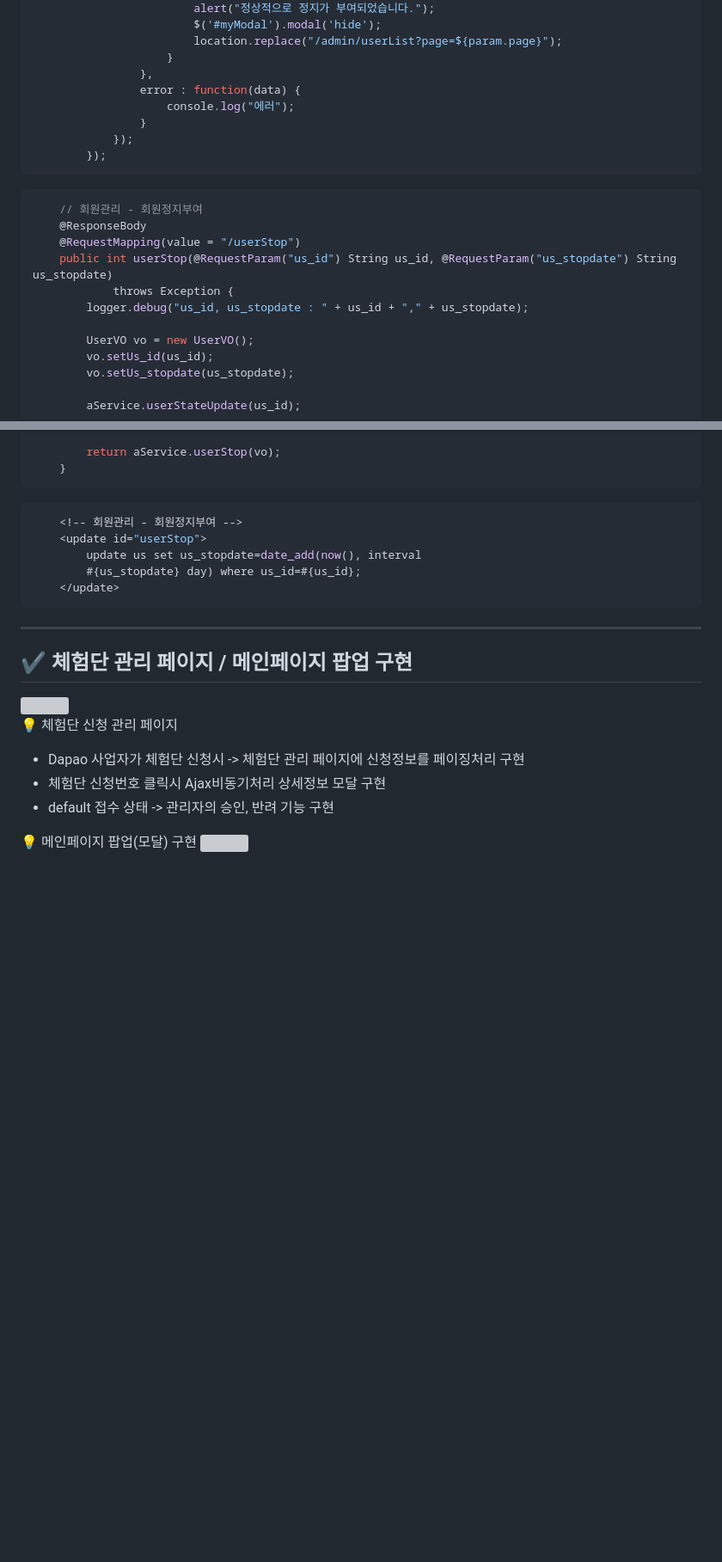
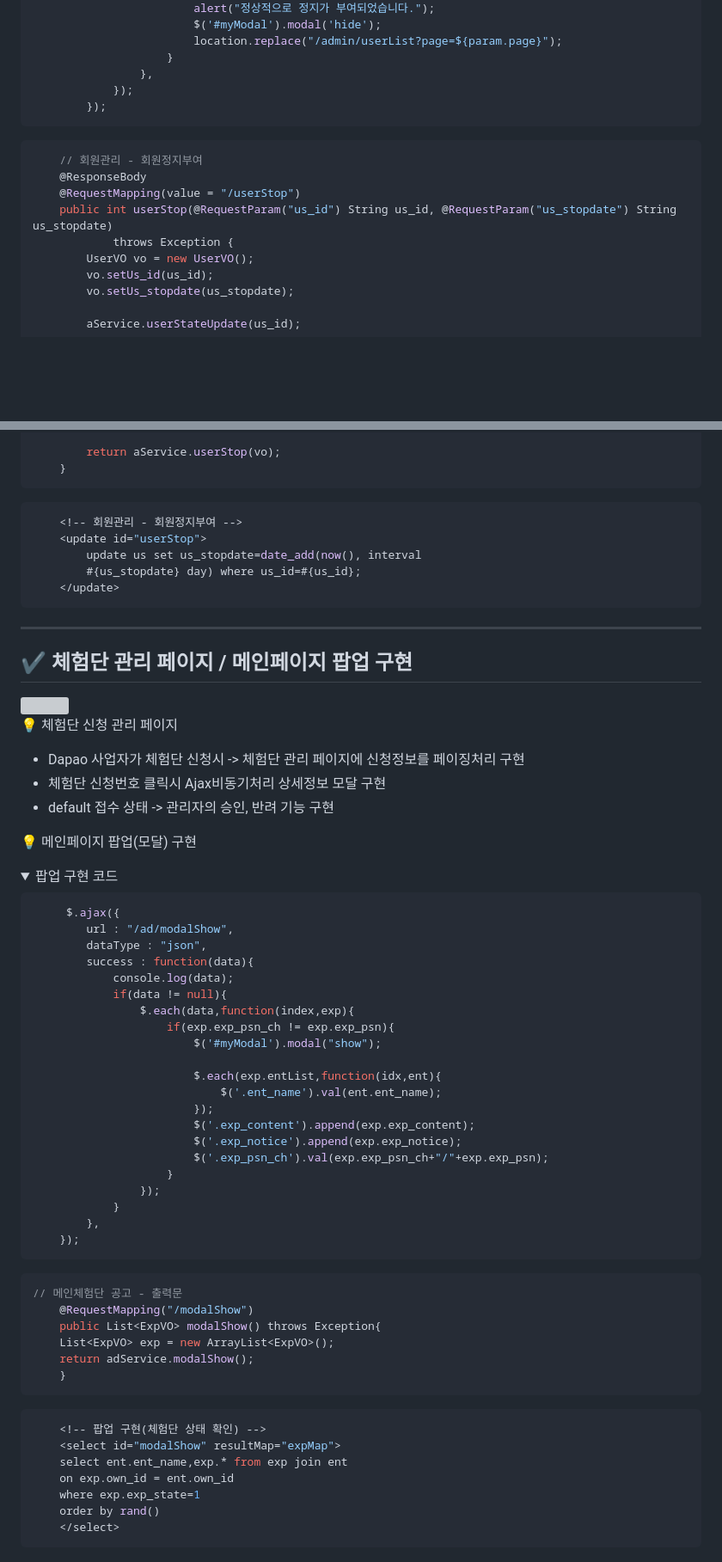
Before and after one commit to yejively/Dapao, a Markdown page: README.md, 2 parts joined by grey strips. Shown: that part at 86% size. Rendered like a GitHub page; folded sections open; blank space fills up the shorter version; grey boxes are pictures that could not be loaded.

````diff
--- a/README.md
+++ b/README.md
@@ -73,9 +73,6 @@
 						location.replace("/admin/userList?page=${param.page}");
 					}
 				},
-				error : function(data) {
-					console.log("에러");
-				}
 			});
 		});
 ```
@@ -85,8 +82,6 @@
 	@RequestMapping(value = "/userStop")
 	public int userStop(@RequestParam("us_id") String us_id, @RequestParam("us_stopdate") String us_stopdate)
 			throws Exception {
-		logger.debug("us_id, us_stopdate : " + us_id + "," + us_stopdate);
-
 		UserVO vo = new UserVO();
 		vo.setUs_id(us_id);
 		vo.setUs_stopdate(us_stopdate);
@@ -117,4 +112,47 @@
 - default 접수 상태 -> 관리자의 승인, 반려 기능 구현
 
 💡 메인페이지 팝업(모달) 구현
-<img src="https://github.com/yejively/Dapao/assets/143873963/dc63db2d-3174-4bfc-b2b2-898fd639dee9.gif" width="500" height="500">
+<details>
+	<summary>팝업 구현 코드</summary>
+
+```JavaScript
+	 $.ajax({
+    	url : "/ad/modalShow",
+ 		dataType : "json",
+ 		success : function(data){
+ 			console.log(data);
+ 			if(data != null){
+	 			$.each(data,function(index,exp){
+	 				if(exp.exp_psn_ch != exp.exp_psn){
+		 				$('#myModal').modal("show");
+
+	 					$.each(exp.entList,function(idx,ent){
+	 						$('.ent_name').val(ent.ent_name);
+	 					});
+	 					$('.exp_content').append(exp.exp_content);
+	 					$('.exp_notice').append(exp.exp_notice);
+	 					$('.exp_psn_ch').val(exp.exp_psn_ch+"/"+exp.exp_psn);
+	 				}
+ 				});
+	 		}
+ 		},
+	});
+```
+```Java
+// 메인체험단 공고 - 출력문
+	@RequestMapping("/modalShow")
+	public List<ExpVO> modalShow() throws Exception{
+	List<ExpVO> exp = new ArrayList<ExpVO>();
+	return adService.modalShow();
+	}
+```
+```Java
+	<!-- 팝업 구현(체험단 상태 확인) -->
+	<select id="modalShow" resultMap="expMap">
+	select ent.ent_name,exp.* from exp join ent
+	on exp.own_id = ent.own_id
+	where exp.exp_state=1
+	order by rand()
+	</select>
+```
+</details>
````
